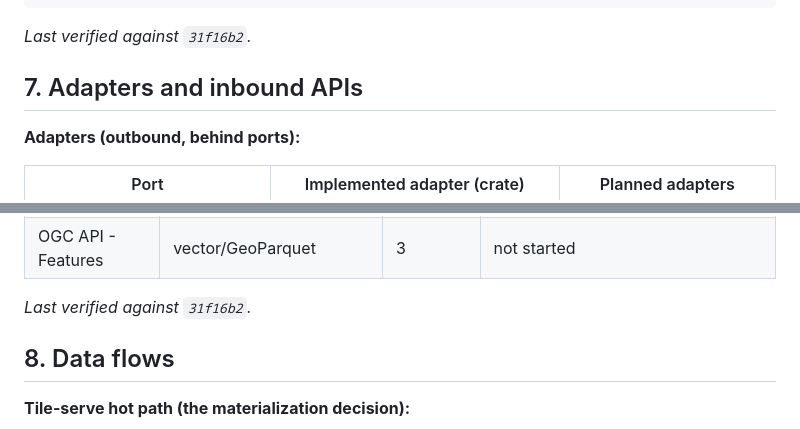
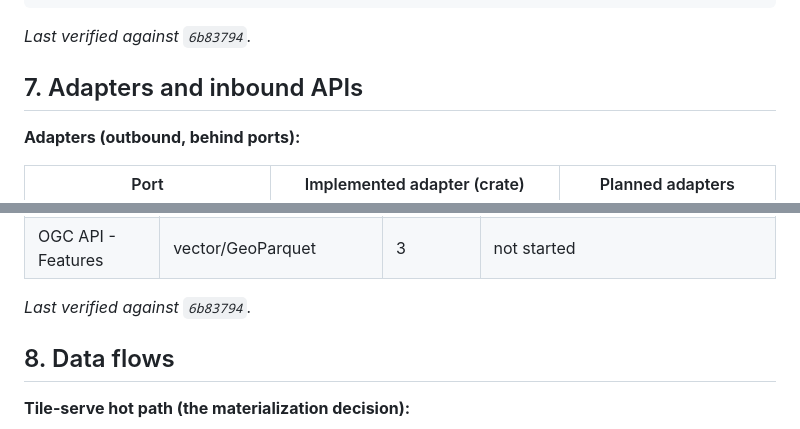
Before and after one commit to forgo/swath, a Markdown page: docs/ARCHITECTURE.md, 2 parts joined by grey strips. GitHub-like rendering.

Commit message:
docs: re-stamp ARCHITECTURE 6/7 and EXTENDING 3 against the temporal-window commit
Also heals the stale §6/§7 stamps main carries since #223's squash-merge
orphaned its stamped branch sha — re-verified against the composed
resolution code at the commit below this one.

Signed-off-by: Elliott Richerson <elliott.richerson@gmail.com>

````diff
--- a/docs/ARCHITECTURE.md
+++ b/docs/ARCHITECTURE.md
@@ -265,7 +265,7 @@ where
     C: TileCache;
 ```
 
-_Last verified against `31f16b2`._
+_Last verified against `6b83794`._
 
 ## 7. Adapters and inbound APIs
 
@@ -300,7 +300,7 @@ a possible later seam and would get its own port when it lands.
 | OGC API - EDR                           | point/time-series from cubes        | 3            | not started                                     |
 | OGC API - Features                      | vector/GeoParquet                   | 3            | not started                                     |
 
-_Last verified against `31f16b2`._
+_Last verified against `6b83794`._
 
 ## 8. Data flows
 
````
Also changed, not shown: docs/EXTENDING.md (+1 -1 lines).
